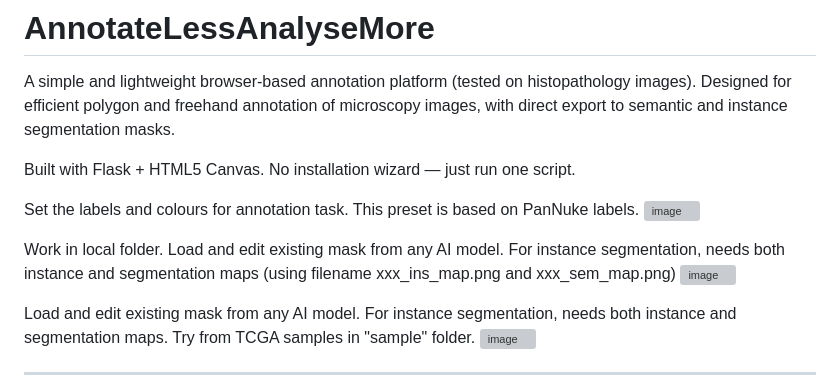
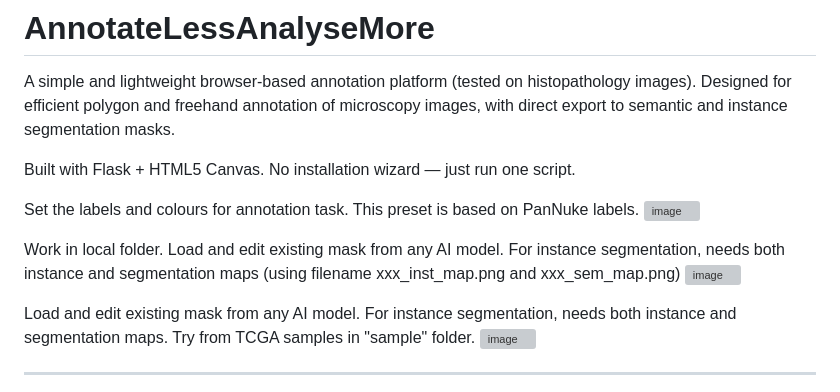
Before and after one commit to mizjaggy18/AnnotateLessAnalyseMore, a Markdown page: README.md, the part around the change. Drawn GitHub-style; grey boxes are pictures that could not be loaded.

```diff
--- a/README.md
+++ b/README.md
@@ -7,7 +7,7 @@ Built with Flask + HTML5 Canvas. No installation wizard — just run one script.
 Set the labels and colours for annotation task. This preset is based on PanNuke labels.
 <img width="598" height="687" alt="image" src="https://github.com/user-attachments/assets/2cf1d1ab-8563-4398-96ca-b594c5e4f622" />
 
-Work in local folder. Load and edit existing mask from any AI model. For instance segmentation, needs both instance and segmentation maps (using filename xxx_ins_map.png and xxx_sem_map.png)
+Work in local folder. Load and edit existing mask from any AI model. For instance segmentation, needs both instance and segmentation maps (using filename xxx_inst_map.png and xxx_sem_map.png)
 <img width="2173" height="1162" alt="image" src="https://github.com/user-attachments/assets/7acd09c4-f0f1-4bff-a07b-a3700407657f" />
 
 Load and edit existing mask from any AI model. For instance segmentation, needs both instance and segmentation maps. Try from TCGA samples in "sample" folder.
```
